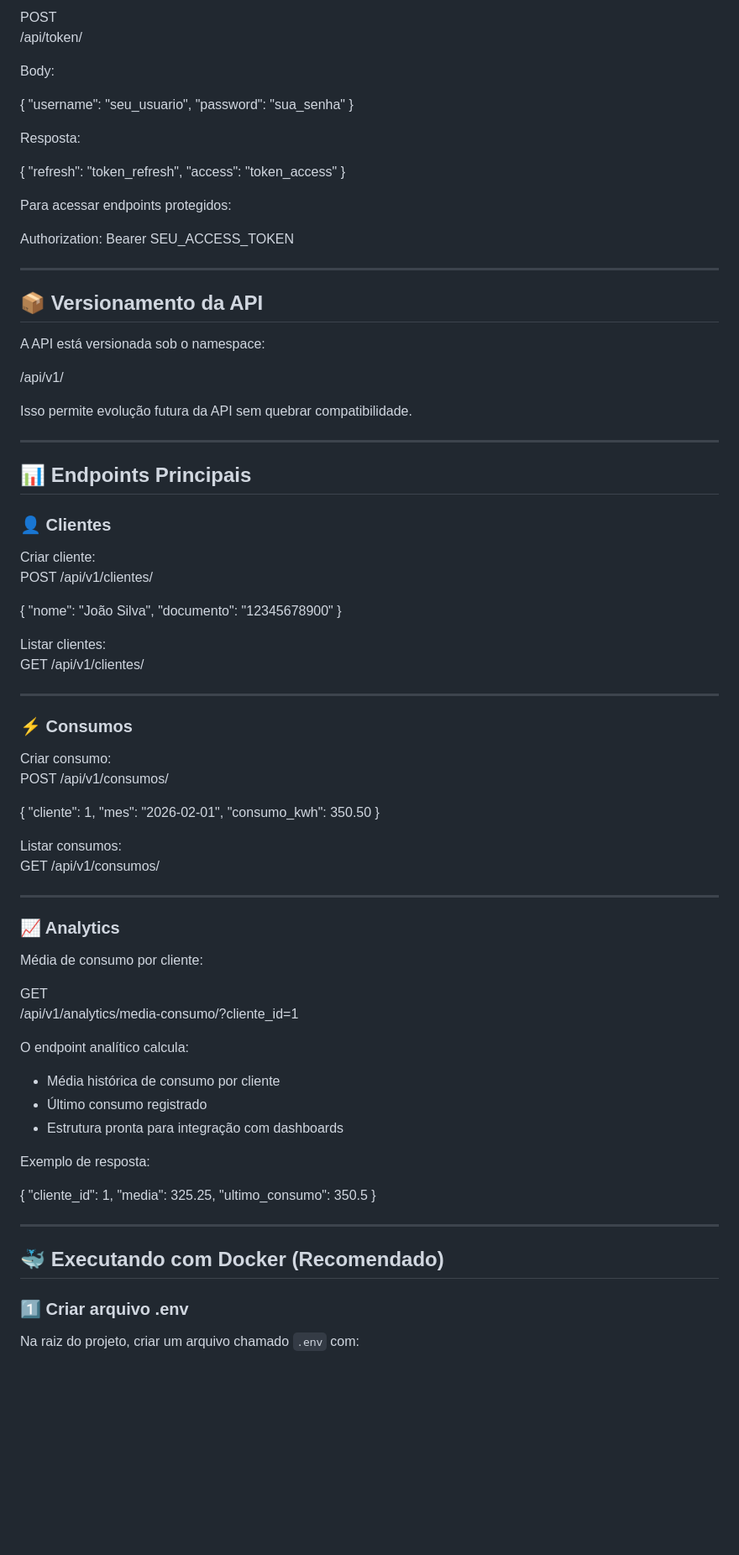
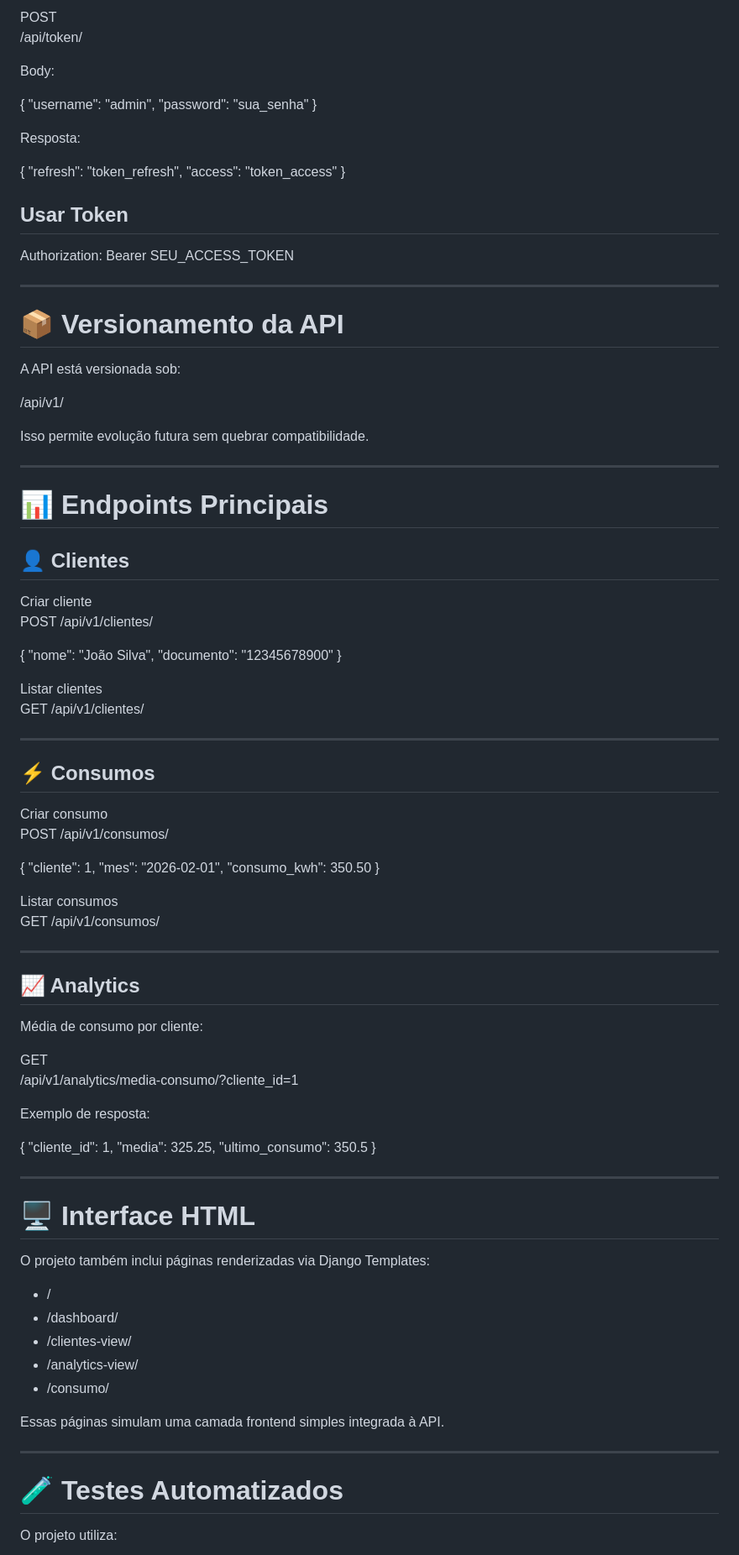
Before and after one commit to Lussandrorj2/energy-analytics-api, a Markdown page: README.md, the part around one of its changes. Shown at 84% size. Rendered like a GitHub page; blank space fills up the shorter version.

```diff
--- a/README.md
+++ b/README.md
@@ -78,7 +91,7 @@ POST
 Body:
 
 {
-  "username": "seu_usuario",
+  "username": "admin",
   "password": "sua_senha"
 }
 
@@ -89,27 +102,27 @@ Resposta:
   "access": "token_access"
 }
 
-Para acessar endpoints protegidos:
+## Usar Token
 
 Authorization: Bearer SEU_ACCESS_TOKEN
 
 ---
 
-## 📦 Versionamento da API
+# 📦 Versionamento da API
 
-A API está versionada sob o namespace:
+A API está versionada sob:
 
 /api/v1/
 
-Isso permite evolução futura da API sem quebrar compatibilidade.
+Isso permite evolução futura sem quebrar compatibilidade.
 
 ---
 
-## 📊 Endpoints Principais
+# 📊 Endpoints Principais
 
-### 👤 Clientes
+## 👤 Clientes
 
-Criar cliente:
+Criar cliente
 POST /api/v1/clientes/
 
 {
@@ -117,14 +130,14 @@ POST /api/v1/clientes/
   "documento": "12345678900"
 }
 
-Listar clientes:
+Listar clientes
 GET /api/v1/clientes/
 
 ---
 
-### ⚡ Consumos
+## ⚡ Consumos
 
-Criar consumo:
+Criar consumo
 POST /api/v1/consumos/
 
 {
@@ -133,23 +146,17 @@ POST /api/v1/consumos/
   "consumo_kwh": 350.50
 }
 
-Listar consumos:
+Listar consumos
 GET /api/v1/consumos/
 
 ---
 
-### 📈 Analytics
+## 📈 Analytics
 
 Média de consumo por cliente:
 
 GET
 /api/v1/analytics/media-consumo/?cliente_id=1
-
-O endpoint analítico calcula:
-
-- Média histórica de consumo por cliente
-- Último consumo registrado
-- Estrutura pronta para integração com dashboards
 
 Exemplo de resposta:
 
@@ -161,8 +168,21 @@ Exemplo de resposta:
 
 ---
 
-## 🐳 Executando com Docker (Recomendado)
+# 🖥 Interface HTML
 
-### 1️⃣ Criar arquivo .env
+O projeto também inclui páginas renderizadas via Django Templates:
 
-Na raiz do projeto, criar um arquivo chamado `.env` com:
+- /
+- /dashboard/
+- /clientes-view/
+- /analytics-view/
+- /consumo/
+
+Essas páginas simulam uma camada frontend simples integrada à API.
+
+---
+
+# 🧪 Testes Automatizados
+
+O projeto utiliza:
+
```
Also changed, not shown: other parts of README.md (+103 -60 lines).
